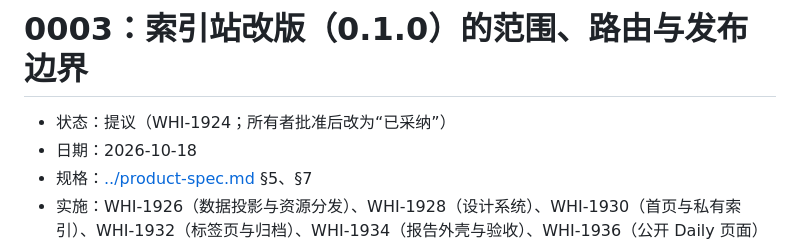
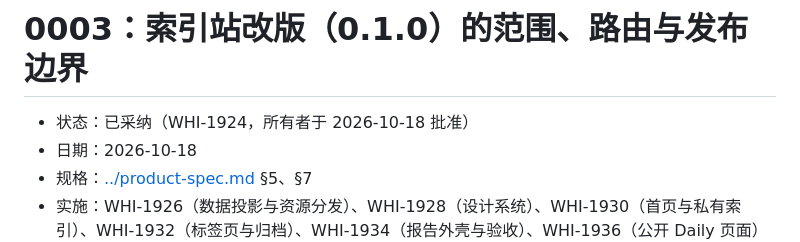
Before and after one commit to Whisker17/research-hub, a Markdown page: docs/decisions/0003-index-redesign-scope-routes-publishing.md, the part around the change. Drawn GitHub-style.

Commit message:
docs: mark ADR 0003 adopted

```diff
--- a/docs/decisions/0003-index-redesign-scope-routes-publishing.md
+++ b/docs/decisions/0003-index-redesign-scope-routes-publishing.md
@@ -1,6 +1,6 @@
 # 0003：索引站改版（0.1.0）的范围、路由与发布边界
 
-- 状态：提议（WHI-1924；所有者批准后改为“已采纳”）
+- 状态：已采纳（WHI-1924，所有者于 2026-10-18 批准）
 - 日期：2026-10-18
 - 规格：[../product-spec.md](../product-spec.md) §5、§7
 - 实施：WHI-1926（数据投影与资源分发）、WHI-1928（设计系统）、WHI-1930（首页与私有索引）、WHI-1932（标签页与归档）、WHI-1934（报告外壳与验收）、WHI-1936（公开 Daily 页面）
```
